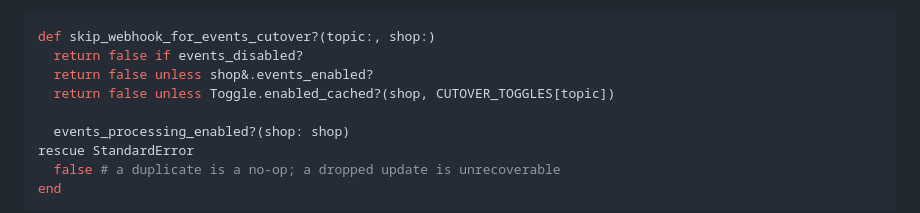
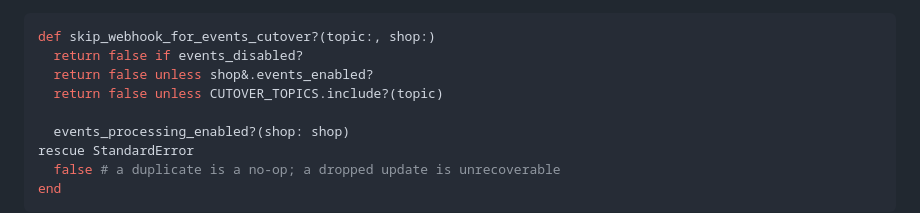
Before and after one commit to fluke/fluke.md, a Markdown page: src/posts/shopify-events-filters.md, the part around the change. Drawn GitHub-style.

Commit message:
Events post: router snippet checks cutover topics
Co-Authored-By: Claude Opus 5.5 <noreply@anthropic.com>

```diff
--- a/src/posts/shopify-events-filters.md
+++ b/src/posts/shopify-events-filters.md
@@ -79,7 +79,7 @@ The router check leans towards processing whenever it's unsure:
 def skip_webhook_for_events_cutover?(topic:, shop:)
   return false if events_disabled?
   return false unless shop&.events_enabled?
-  return false unless Toggle.enabled_cached?(shop, CUTOVER_TOGGLES[topic])
+  return false unless CUTOVER_TOPICS.include?(topic)
 
   events_processing_enabled?(shop: shop)
 rescue StandardError
```
